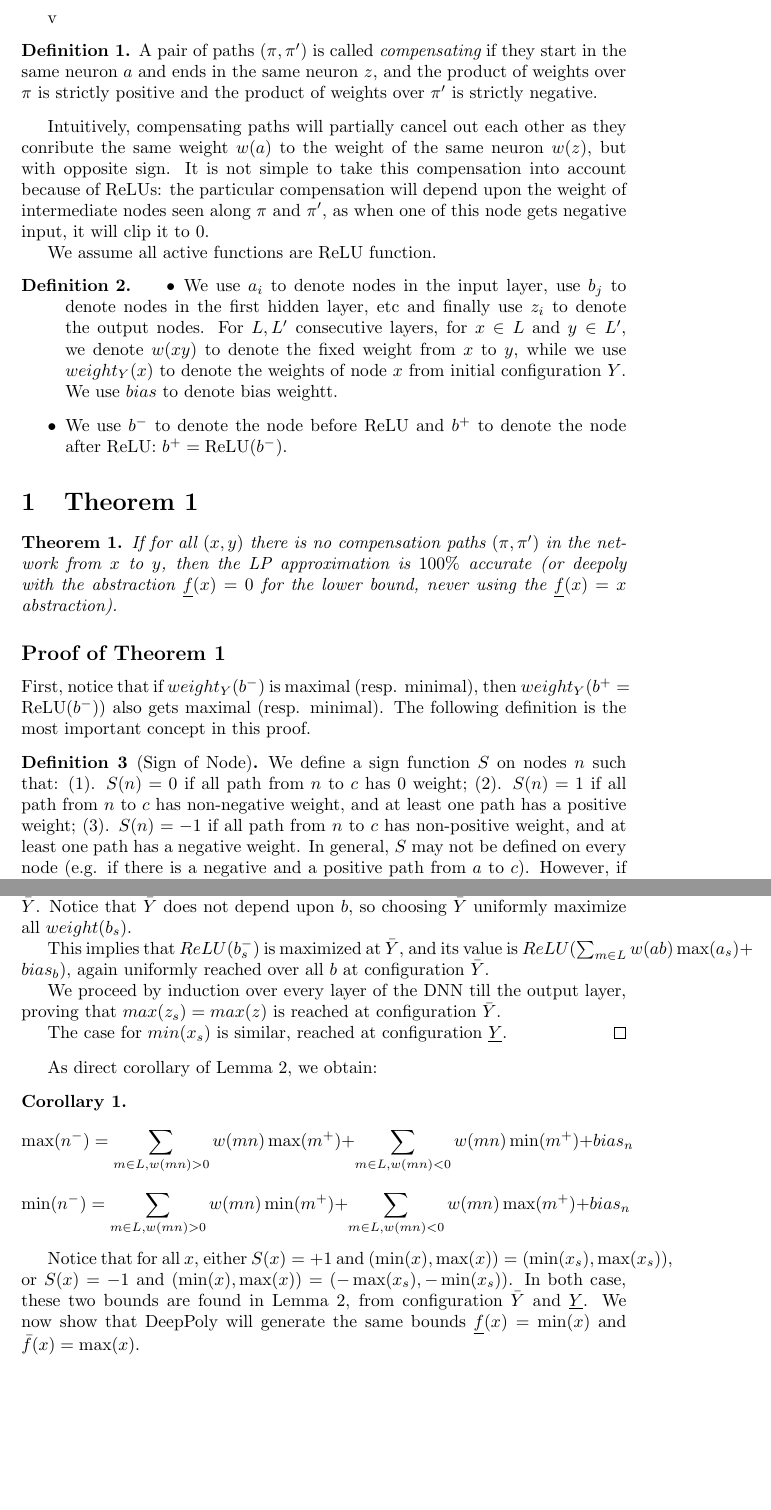
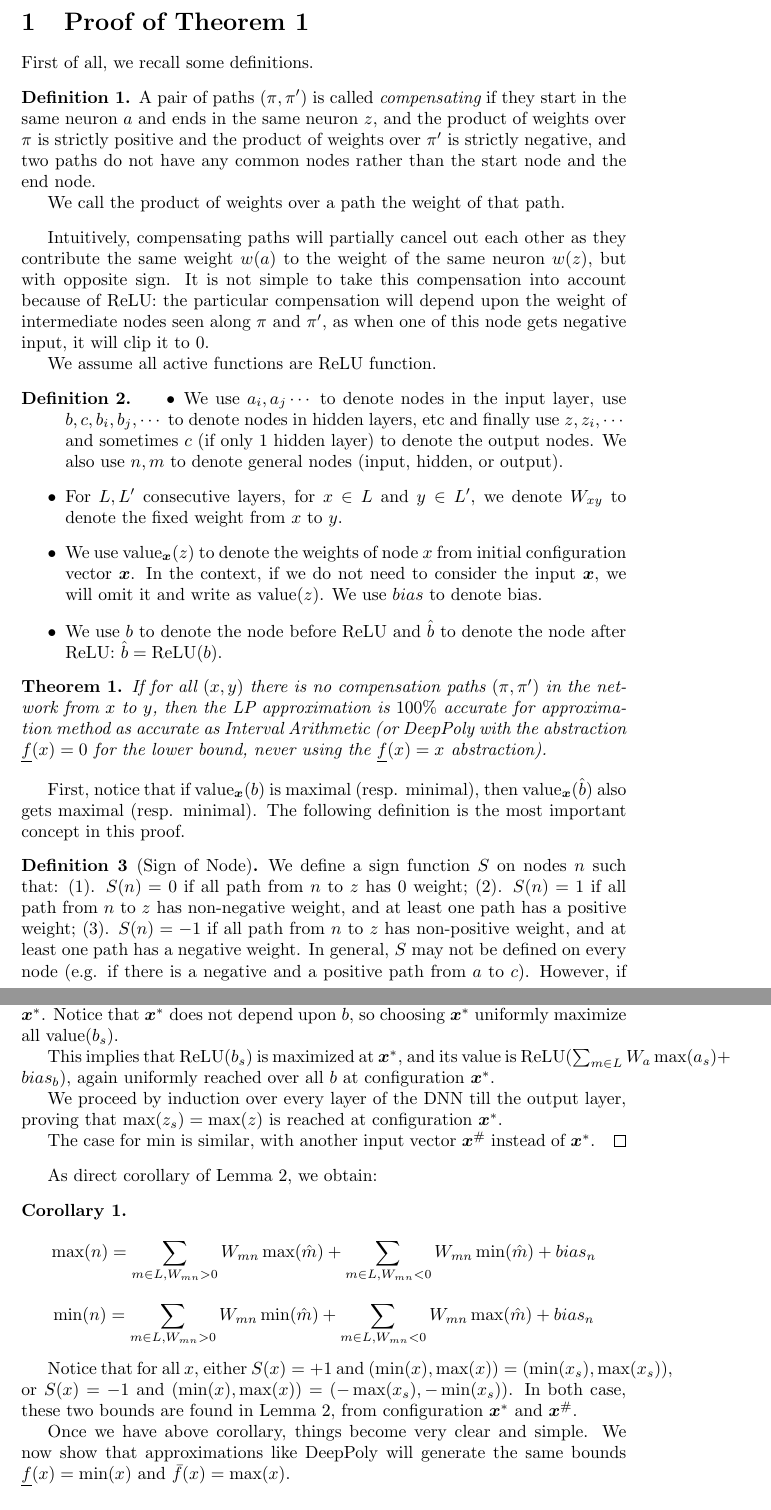
Before and after one commit to blaisegenest/vericompensate, a LaTeX document (Paper/proof revison.tex): two parts of pages 1 and 3 of 9, joined at a grey line, cut at the place of the change, the shorter picture padded with empty space. Compiled offline with pdfLaTeX.

Commit message:
update proof

```diff
--- a/Paper/proof revison.tex
+++ b/Paper/proof revison.tex
@@ -20,15 +20,27 @@
 \begin{document}
 
 
-v
+
+
+
+
+\section{Proof of Theorem 1}
+
+First of all, we recall some definitions.
+
+
+
+
 \begin{definition}
 	A pair of paths $(\pi,\pi')$
 	is called {\em compensating} if they start in the same neuron $a$ and
-	ends in the same neuron $z$, and the product of weights over $\pi$ is strictly positive and the product of weights over $\pi'$ is strictly negative.
+	ends in the same neuron $z$, and the product of weights over $\pi$ is strictly positive and the product of weights over $\pi'$ is strictly negative, and two paths do not have any common nodes rather than the start node and the end node.
+
+	We call the product of weights over a path the weight of that path.
 \end{definition}
 
-Intuitively, compensating paths will partially cancel out each other as they conribute the same weight $w(a)$ to the weight of the same neuron $w(z)$, but with opposite sign.
-It is not simple to take this compensation into account because of ReLUs: the particular compensation will depend upon the weight of intermediate nodes seen along $\pi$ and $\pi'$,
+Intuitively, compensating paths will partially cancel out each other as they contribute the same weight $w(a)$ to the weight of the same neuron $w(z)$, but with opposite sign.
+It is not simple to take this compensation into account because of ReLU: the particular compensation will depend upon the weight of intermediate nodes seen along $\pi$ and $\pi'$,
 as when one of this node gets negative input, it will clip it to 0.
 
 
@@ -37,20 +49,23 @@ We assume all active functions are ReLU function.
 \begin{definition}
 
 	\begin{itemize}
-	 \item  We use $a_i$ to denote nodes in the input layer, use $b_j$ to denote nodes in the first hidden layer, etc and finally use $z_i$ to denote the output nodes.
-	For $L,L'$ consecutive layers, for $x \in L$ and $y \in L'$, we denote
-	$w({x y})$ to denote the fixed weight from $x$ to $y$, while we use
-	$weight_Y(x)$ to denote the weights of node $x$ from initial configuration $Y$.
-	We use $bias$ to denote bias weightt.
+		\item  We use $a_i,a_j\cdots$ to denote nodes in the input layer, use $b,c,b_i,b_j,\cdots$ to denote nodes in hidden layers, etc and finally use $z,z_i,\cdots$ and sometimes $c$ (if only 1 hidden layer) to denote the output nodes. We also use $n,m$ to denote general nodes (input, hidden, or output).
 
-	\item We use $b^-$ to denote the node before ReLU and $b^+$ to denote the node after ReLU: $b^+ = \ReLU(b^-)$.
+
+		\item For $L,L'$ consecutive layers, for $x \in L$ and $y \in L'$, we denote
+		$W_{xy}$ to denote the fixed weight from $x$ to $y$.
+
+		\item  We use
+		$\Val_{\boldsymbol{x}}(z)$ to denote the weights of node $x$ from initial configuration vector $\boldsymbol{x}$. In the context, if we do not need to consider the input $\boldsymbol{x}$, we will omit it and write as $\Val(z)$.
+		We use $bias$ to denote bias.
+
+		\item We use $b$ to denote the node before ReLU and $\hat{b}$ to denote the node after ReLU: $\hat{b} = \ReLU(b)$.
 	\end{itemize}
 
-%	3. $\bar{f}$ is the upper bound approximation function of DeepPoly, and $\underline{f}$ is the lower bound approximation function.
+	%	3. $\bar{f}$ is the upper bound approximation function of DeepPoly, and $\underline{f}$ is the lower bound approximation function.
 \end{definition}
 
 
-\section{Theorem 1}
 
 
 
@@ -58,18 +73,18 @@ We assume all active functions are ReLU function.
 	\label{th1}
 	If for all $(x,y)$ there is no compensation paths $(\pi,\pi')$
 	in the network from $x$ to $y$, then the LP approximation is
-	$100\%$ accurate (or deepoly with the abstraction $\underline{f}(x) = 0$ for the lower bound, never using the $\underline{f}(x) = x$ abstraction).
+	$100\%$ accurate for approximation method as accurate as Interval Arithmetic (or DeepPoly with the abstraction $\underline{f}(x) = 0$ for the lower bound, never using the $\underline{f}(x) = x$ abstraction).
 \end{theorem}
 
-\subsection*{Proof of Theorem \ref{th1}}
 
-First, notice that if $weight_Y(b^-)$ is maximal (resp. minimal),
-then $weight_Y(b^+=\ReLU(b^-))$ also gets maximal (resp. minimal).
+
+First, notice that if $\Val_{\boldsymbol{x}}(b)$ is maximal (resp. minimal),
+then $\Val_{\boldsymbol{x}}(\hat{b})$ also gets maximal (resp. minimal).
 The following definition is the most important concept in this proof.
 
 \begin{definition}[Sign of Node]\label{sign_of_nodes}
-	We define a sign function $S$ on nodes $n$ such that: 	(1). $S(n)=0$ if all path from $n$ to $c$ has 0 weight; (2). $S(n)=1$ if all path from $n$ to $c$ has non-negative weight, and at least one path has a positive weight; (3). $S(n)=-1$ if all path from $n$ to $c$ has non-positive weight, and at least one path has a negative weight.
-	In general, $S$ may not be defined on every node (e.g. if there is a negative and a positive path from $a$ to $c$). However, if there is no Diamond, $S$ is defined on all nodes: any node fulfills one of above cases (1),(2),(3).
+	We define a sign function $S$ on nodes $n$ such that: 	(1). $S(n)=0$ if all path from $n$ to $z$ has 0 weight; (2). $S(n)=1$ if all path from $n$ to $z$ has non-negative weight, and at least one path has a positive weight; (3). $S(n)=-1$ if all path from $n$ to $z$ has non-positive weight, and at least one path has a negative weight.
+	In general, $S$ may not be defined on every node (e.g. if there is a negative and a positive path from $a$ to $c$). However, if there is no compensating pair, $S$ is defined on all nodes: any node fulfills one of above cases (1),(2),(3).
 
 
 	For instance, for an input node $a_i$ of any 3 layer DNN:
@@ -151,22 +168,22 @@ The case $S(b)=-1$ is symetric:
 $\max(b_s)= -\min(b)$ is reached when minimizing $b$, which is also
-satisfied at $\bar{Y}$.
-In both case, $weight(b_s)$ is maximized at $\bar{Y}$. Notice that $\bar{Y}$ does not depend upon $b$, so choosing $\bar{Y}$ uniformly maximize all $weight(b_s)$.
+satisfied at $\boldsymbol{x}^*$.
+In both case, $\Val(b_s)$ is maximized at $\boldsymbol{x}^*$. Notice that $\boldsymbol{x}^*$ does not depend upon $b$, so choosing $\boldsymbol{x}^*$ uniformly maximize all $\Val(b_s)$.
 
-This implies that $ReLU(b^-_s)$ is maximized at $\bar{Y}$, and its value is
-$ReLU(\sum_{m \in L}w(a b) \max(a_s)+bias_b)$, again uniformly reached over all $b$ at configuration $\bar{Y}$.
+This implies that $\ReLU(b_s)$ is maximized at $\boldsymbol{x}^*$, and its value is
+$\ReLU(\sum_{m \in L}W_{a }\max(a_s)+bias_b)$, again uniformly reached over all $b$ at configuration $\boldsymbol{x}^*$.
 
 We proceed by induction over every layer of the DNN till the output layer, proving that
-$max(z_s)=max(z)$ is reached at configuration $\bar{Y}$.
+$\max(z_s)=\max(z)$ is reached at configuration $\boldsymbol{x}^*$.
 
-The case for $min(x_s)$ is similar, reached at configuration $\underline{Y}$.
+The case for $\min$ is similar, with another input vector $\boldsymbol{x}^\#$ instead of $\boldsymbol{x}^*$.
 \end{proof}
 
 As direct corollary of Lemma \ref{lemma2}, we obtain:
 
 \begin{corollary}
 	\label{cor1}
-	$$\max(n^-)=\sum_{m \in L, w(m n)>0}w(m n) \max(m^+) + \sum_{m \in L, w(m n)<0}w(m n) \min(m^+) + bias_n$$
-	$$\min(n^-)=\sum_{m \in L, w(m n)>0}w(m n) \min(m^+) + \sum_{m \in L, w(m n)<0}w(m n) \max(m^+) + bias_n$$
+	$$\max(n)=\sum_{m \in L, W_{m n}>0}W_{m n} \max(\hat{m}) + \sum_{m \in L, W_{m n}<0}W_{mn} \min(\hat{m}) + bias_n$$
+	$$\min(n)=\sum_{m \in L, W_{m n}>0}W_{m n} \min(\hat{m}) + \sum_{m \in L, W_{m n}<0}W_{mn} \max(\hat{m}) + bias_n$$
 \end{corollary}
 
 
@@ -174,8 +191,11 @@ Notice that for all $x$, either $S(x)=+1$ and
 $(\min(x),\max(x))=(\min(x_s),\max(x_s))$,
 or $S(x)=-1$ and $(\min(x),\max(x))=(-\max(x_s),-\min(x_s))$.
 In both case, these two bounds are found in Lemma \ref{lemma2},
-from configuration $\bar{Y}$ and $\underline{Y}$.
-We now show that DeepPoly will generate the same bounds
+from configuration $\boldsymbol{x}^*$ and $\boldsymbol{x}^\#$.
+
+
+
+Once we have above corollary, things become very clear and simple. We now show that approximations like DeepPoly will generate the same bounds
 $\underline{f}(x)=\min(x)$ and $\bar{f}(x)=\max(x)$.
 
 \paragraph{DeepPoly bounds}
```
Also changed, not shown: Paper/proof revison.tex (86 more changed lines).
